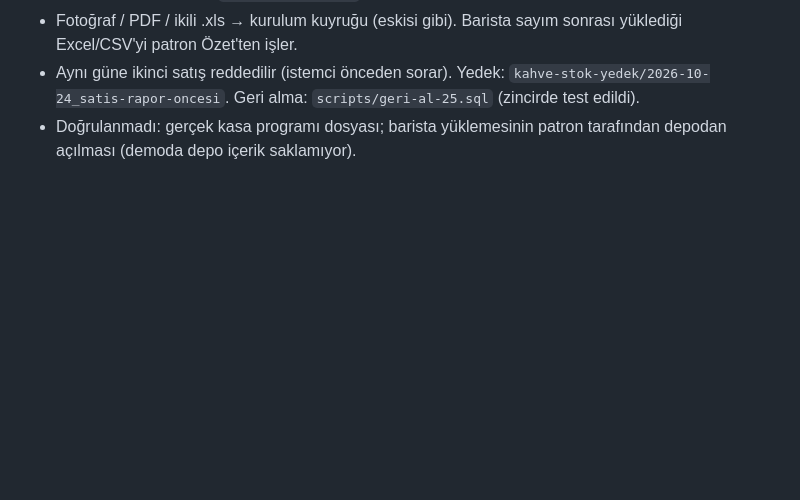
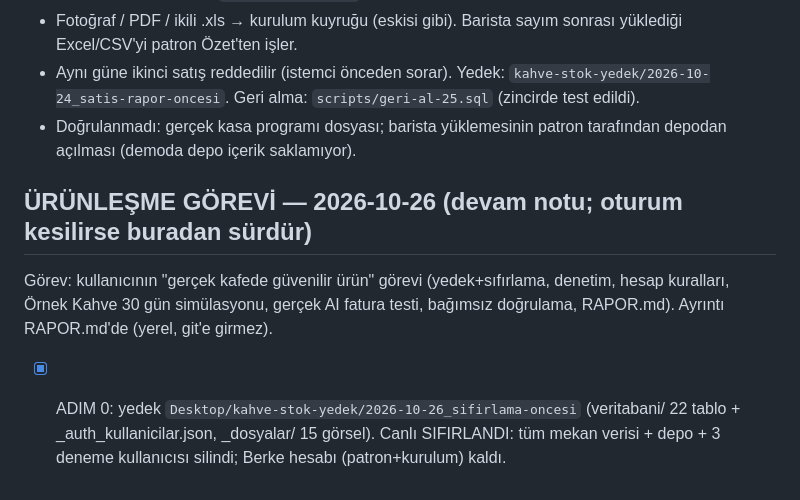
Before and after one commit to berkecngzz-ai/kahve-stok, a Markdown page: PROGRESS.md, the part around the change. Drawn GitHub-style; blank space fills up the shorter version.

Commit message:
PROGRESS: ürünleşme görevi, adım 0 (yedek + sıfırlama)
Co-Authored-By: Claude Opus 5.5 <noreply@anthropic.com>

```diff
--- a/PROGRESS.md
+++ b/PROGRESS.md
@@ -389,3 +389,9 @@ programı çıktıları; gerçek (sentetik olmayan) fatura fotoğrafları.
 - Aynı güne ikinci satış reddedilir (istemci önceden sorar). Yedek: `kahve-stok-yedek/2026-10-24_satis-rapor-oncesi`.
   Geri alma: `scripts/geri-al-25.sql` (zincirde test edildi).
 - Doğrulanmadı: gerçek kasa programı dosyası; barista yüklemesinin patron tarafından depodan açılması (demoda depo içerik saklamıyor).
+
+## ÜRÜNLEŞME GÖREVİ — 2026-10-26 (devam notu; oturum kesilirse buradan sürdür)
+Görev: kullanıcının "gerçek kafede güvenilir ürün" görevi (yedek+sıfırlama, denetim, hesap kuralları, Örnek Kahve 30 gün
+simülasyonu, gerçek AI fatura testi, bağımsız doğrulama, RAPOR.md). Ayrıntı RAPOR.md'de (yerel, git'e girmez).
+- [x] ADIM 0: yedek `Desktop/kahve-stok-yedek/2026-10-26_sifirlama-oncesi` (veritabani/ 22 tablo + _auth_kullanicilar.json,
+  _dosyalar/ 15 görsel). Canlı SIFIRLANDI: tüm mekan verisi + depo + 3 deneme kullanıcısı silindi; Berke hesabı (patron+kurulum) kaldı.
```
